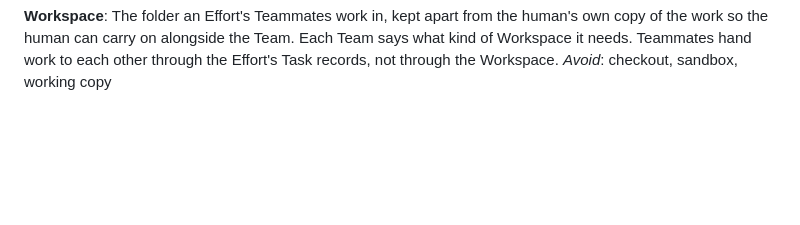
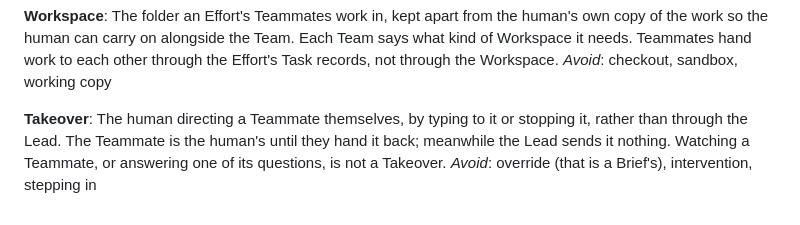
Before and after one commit to hoangtmbk/pi-config, a Markdown page: CONTEXT.md, the part around the change. GitHub-like rendering; blank space fills up the shorter version.

Commit message:
docs(context): Takeover in the Teams vocabulary (#90)
Co-Authored-By: Claude Opus 5.5 <noreply@anthropic.com>

```diff
--- a/CONTEXT.md
+++ b/CONTEXT.md
@@ -160,3 +160,9 @@ The folder an Effort's Teammates work in, kept apart from the human's own copy o
 the human can carry on alongside the Team. Each Team says what kind of Workspace it needs.
 Teammates hand work to each other through the Effort's Task records, not through the Workspace.
 _Avoid_: checkout, sandbox, working copy
+
+**Takeover**:
+The human directing a Teammate themselves, by typing to it or stopping it, rather than through
+the Lead. The Teammate is the human's until they hand it back; meanwhile the Lead sends it
+nothing. Watching a Teammate, or answering one of its questions, is not a Takeover.
+_Avoid_: override (that is a Brief's), intervention, stepping in
```
